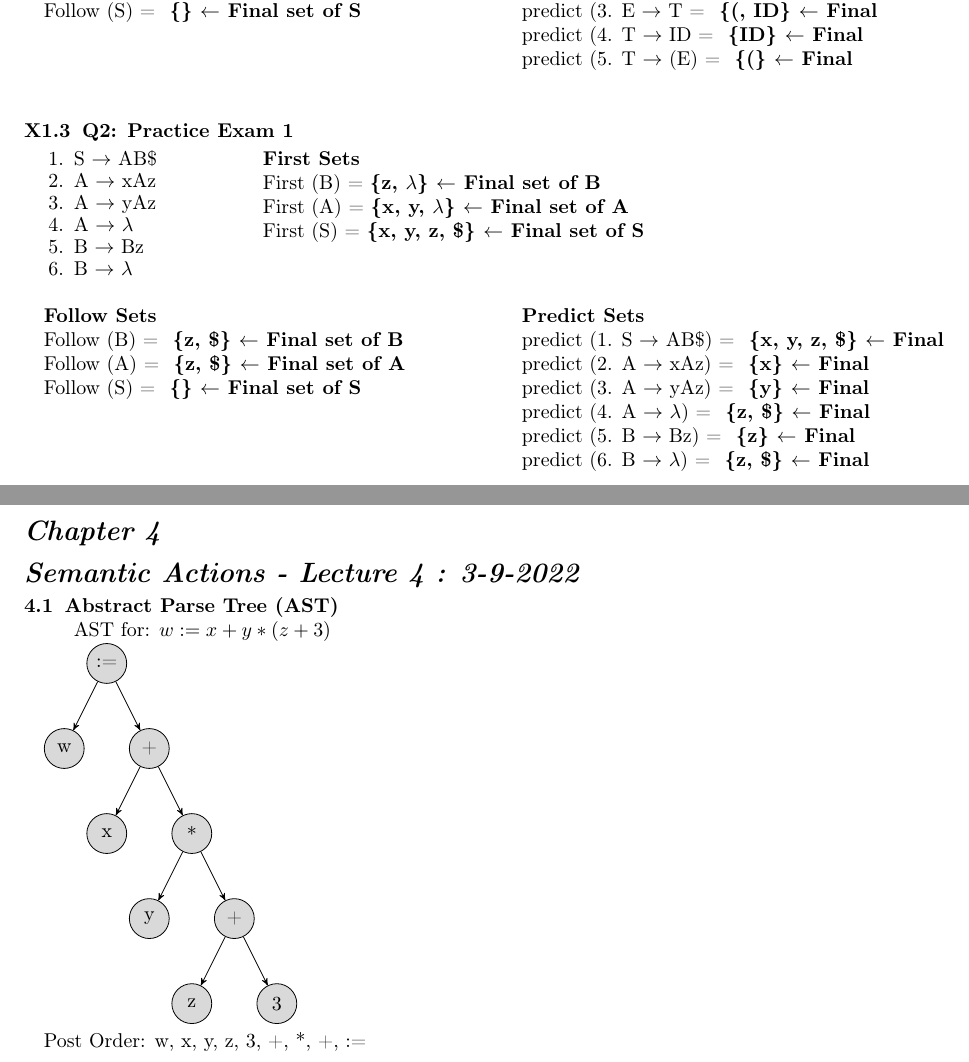
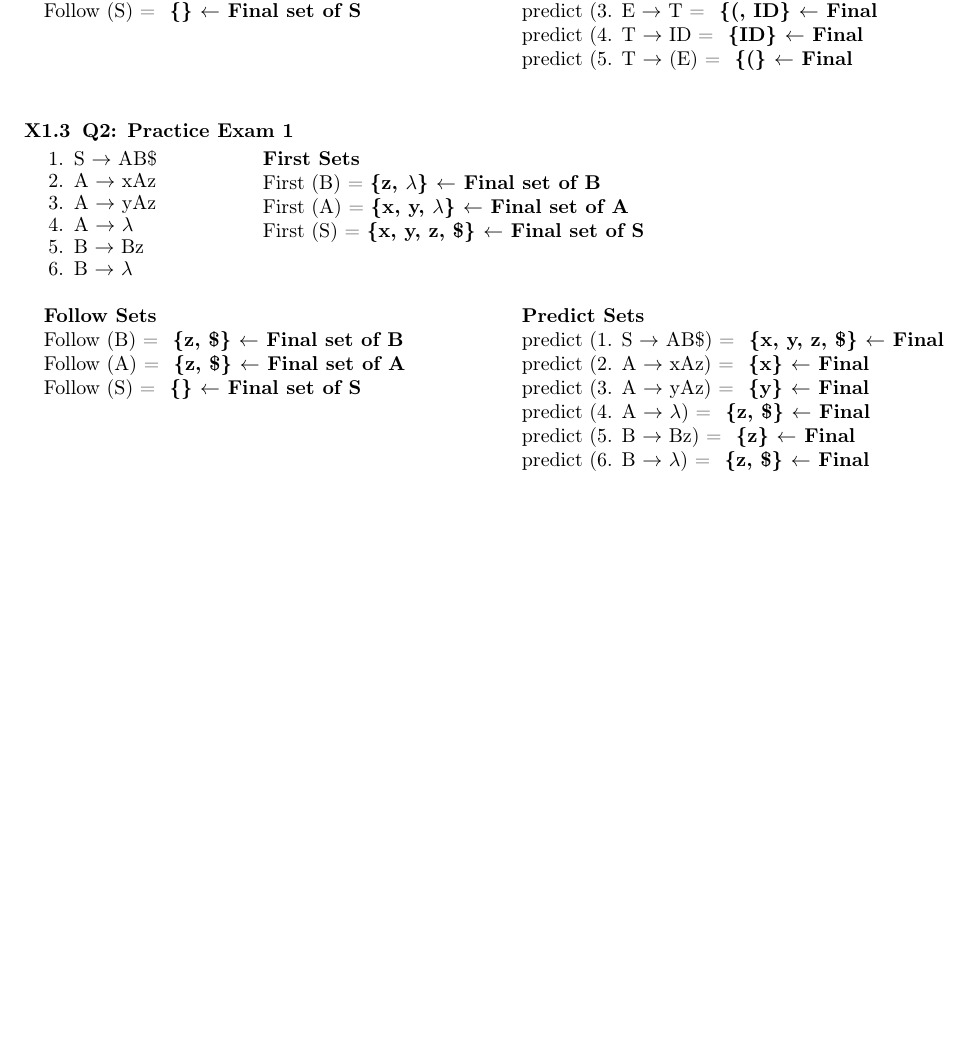
Before and after one commit to wltjr/cop4620-notes, a LaTeX document (COP4620_Notes.tex): two parts of pages 19 and 20 of 20 before the commit and part of page 19 of 19 after it, the two joined at a grey line, cut so that both start at the same text, the shorter picture padded with empty space. Compiled offline with pdfLaTeX.

Commit message:
COP4620_Notes.tex: Removed Semantic Actions Chp4, re-enable hyperref pkg

```diff
--- a/COP4620_Notes.tex
+++ b/COP4620_Notes.tex
@@ -5,7 +5,7 @@
     \addtolength{\textheight}{3cm}
     \usepackage{amsmath}
     \usepackage{enumitem}
-%   \usepackage{hyperref}
+    \usepackage{hyperref}
     \usepackage{makecell}
     \usepackage{multicol}
     \usepackage{soul}
@@ -24,7 +24,7 @@
     }
     \tikzstyle{vertex}=[draw,fill=black!15,circle,minimum size=20pt,inner sep=0pt]
 
-%	\hypersetup{ colorlinks=true, linkcolor=blue, filecolor=purple, urlcolor=cyan }
+	\hypersetup{ colorlinks=true, linkcolor=blue, filecolor=purple, urlcolor=cyan }
 
 	\titleformat{\chapter}[display]
 	{\bfseries\Large\itshape}
@@ -1775,37 +1775,4 @@ State 0
     predict (6. B $\rightarrow$ $\lambda$) = \textbf{ \{z, \$\} $\leftarrow$ Final}\newline
 \end{multicols}
 
-\renewcommand\thechapter{4}
-\chapter{Semantic Actions - Lecture 4 : 3-9-2022}
-\section{Abstract Parse Tree (AST)}
-%\begin{multicols}{2}
-AST for: $w := x + y * (z + 3)$ \newline
-    \begin{tikzpicture}
-    \node[vertex]
-    {:=}
-        child {
-            node[vertex] {w}
-        } child {
-            node[vertex] {+}
-            child { node[vertex] {x} }
-            child {
-                node[vertex] {*}
-                child { node[vertex] {y} }
-                child {
-                    node[vertex] {+}
-                    child { node[vertex] {z} }
-                    child {
-                        node[vertex] {3}
-                    }
-                }
-            }
-        }
-    ;
-\end{tikzpicture} \newline
-Post Order: w, x, y, z, 3, +, *, +, :=
-%\end{multicols}
-
-
-
-
 \end{document}
```
